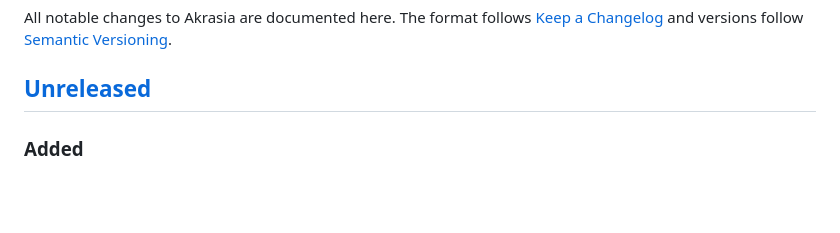
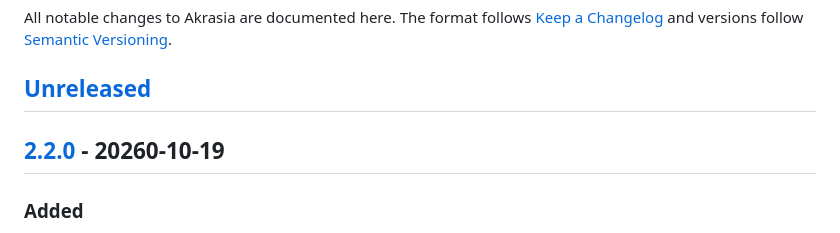
Before and after one commit to luis-octavius/akrasia, a Markdown page: CHANGELOG.md, the part around one of its changes. GitHub-like rendering; blank space fills up the shorter version.

Commit message:
chore: edit CHANGELOG to update v2.2.0

```diff
--- a/CHANGELOG.md
+++ b/CHANGELOG.md
@@ -5,6 +5,8 @@ All notable changes to Akrasia are documented here. The format follows
 [Semantic Versioning](https://semver.org/).
 
 ## [Unreleased]
+
+## [2.2.0] - 20260-10-19
 
 ### Added
 
```
Also changed, not shown: other parts of CHANGELOG.md (+2 -1 lines).
